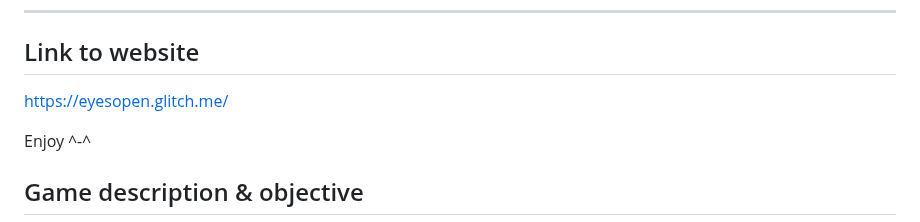
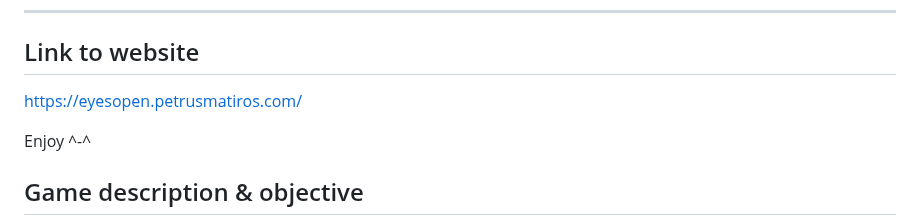
Before and after one commit to petrusmatiros/eyesopen, a Markdown page: README.md, the part around the change. Rendered like a GitHub page.

```diff
--- a/README.md
+++ b/README.md
@@ -35,7 +35,7 @@
 
 ## Link to website
 <!-- #### TBD -->
-https://eyesopen.glitch.me/
+https://eyesopen.petrusmatiros.com/
 
  Enjoy ^-^
 
```
